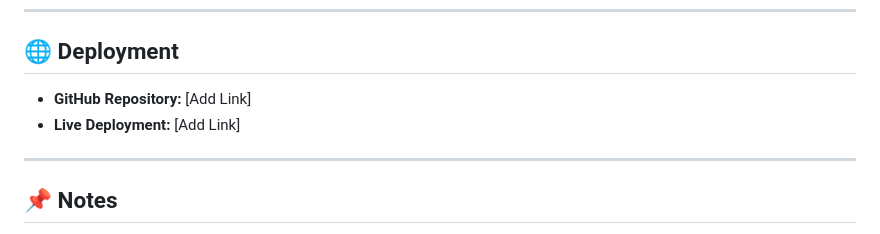
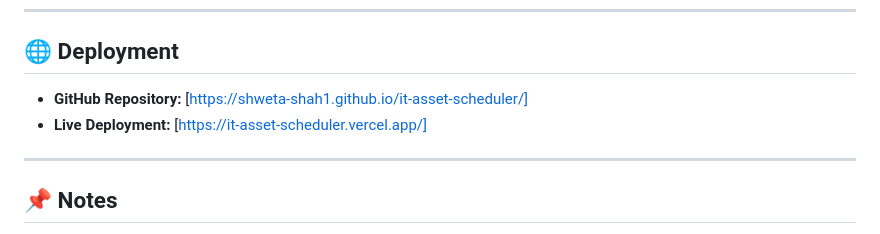
Before and after one commit to shwetashah1/ITDepotMeeting, a Markdown page: README.md, the part around the change. GitHub-like rendering.

Commit message:
docs: add GitHub repository and live deployment links to README

```diff
--- a/README.md
+++ b/README.md
@@ -230,8 +230,8 @@ User actions trigger inline toast notifications:
 
 ## 🌐 Deployment
 
-- **GitHub Repository:** [Add Link]
-- **Live Deployment:** [Add Link]
+- **GitHub Repository:** [https://shweta-shah1.github.io/it-asset-scheduler/]
+- **Live Deployment:** [https://it-asset-scheduler.vercel.app/]
 
 ---
 
```
